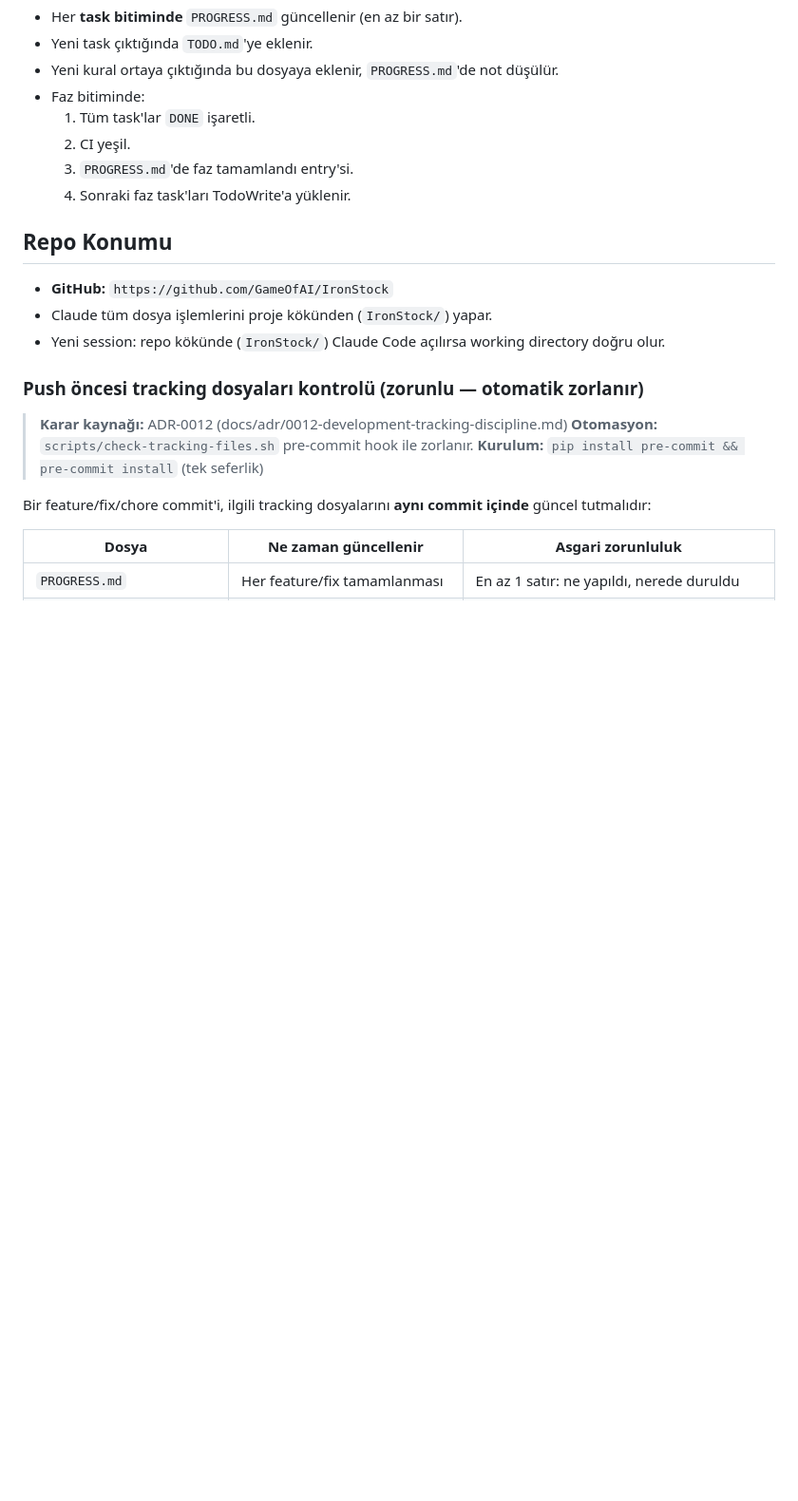
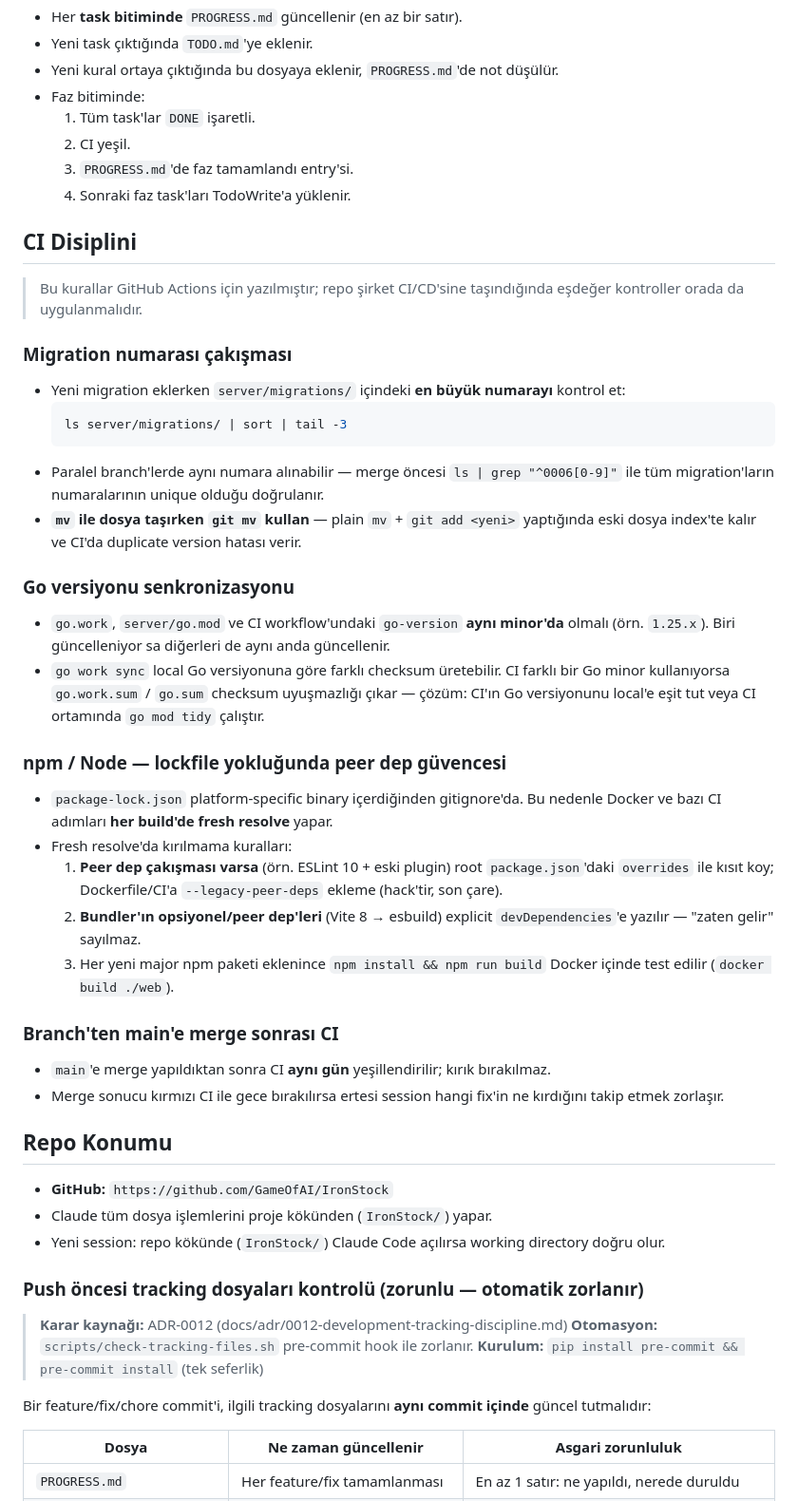
Before and after one commit to GameOfAI/IronStock, a Markdown page: RULES.md, the part around the change. Shown at 95% size. Drawn GitHub-style; blank space fills up the shorter version.

Commit message:
docs(rules): add CI discipline rules from today's debugging session
Lessons learned from 8-commit fix chain on 2026-06-08:
- migration: always use git mv, check for duplicates before merge
- Go version: go.work / go.mod / CI workflow must stay in sync
- npm: explicit devDeps for bundler peer-deps (Vite 8 + esbuild),
  use overrides for peer conflicts, Docker must match CI resolution
- merge discipline: CI must be green same-day after merging to main

Co-Authored-By: Claude Sonnet 4.6 <noreply@anthropic.com>

````diff
--- a/RULES.md
+++ b/RULES.md
@@ -66,6 +66,49 @@ Proje boyunca uyulacak konvensiyonlar ve kurallar. Yeni kural çıktıkça buray
   3. `PROGRESS.md`'de faz tamamlandı entry'si.
   4. Sonraki faz task'ları TodoWrite'a yüklenir.
 
+## CI Disiplini
+
+> Bu kurallar GitHub Actions için yazılmıştır; repo şirket CI/CD'sine taşındığında
+> eşdeğer kontroller orada da uygulanmalıdır.
+
+### Migration numarası çakışması
+
+- Yeni migration eklerken `server/migrations/` içindeki **en büyük numarayı** kontrol et:
+  ```bash
+  ls server/migrations/ | sort | tail -3
+  ```
+- Paralel branch'lerde aynı numara alınabilir — merge öncesi `ls | grep "^0006[0-9]"` ile
+  tüm migration'ların numaralarının unique olduğu doğrulanır.
+- **`mv` ile dosya taşırken `git mv` kullan** — plain `mv` + `git add <yeni>` yaptığında
+  eski dosya index'te kalır ve CI'da duplicate version hatası verir.
+
+### Go versiyonu senkronizasyonu
+
+- `go.work`, `server/go.mod` ve CI workflow'undaki `go-version` **aynı minor'da** olmalı
+  (örn. `1.25.x`). Biri güncelleniyor sa diğerleri de aynı anda güncellenir.
+- `go work sync` local Go versiyonuna göre farklı checksum üretebilir.
+  CI farklı bir Go minor kullanıyorsa `go.work.sum` / `go.sum` checksum uyuşmazlığı çıkar —
+  çözüm: CI'ın Go versiyonunu local'e eşit tut veya CI ortamında `go mod tidy` çalıştır.
+
+### npm / Node — lockfile yokluğunda peer dep güvencesi
+
+- `package-lock.json` platform-specific binary içerdiğinden gitignore'da. Bu nedenle Docker
+  ve bazı CI adımları **her build'de fresh resolve** yapar.
+- Fresh resolve'da kırılmama kuralları:
+  1. **Peer dep çakışması varsa** (örn. ESLint 10 + eski plugin) root `package.json`'daki
+     `overrides` ile kısıt koy; Dockerfile/CI'a `--legacy-peer-deps` ekleme (hack'tir,
+     son çare).
+  2. **Bundler'ın opsiyonel/peer dep'leri** (Vite 8 → esbuild) explicit `devDependencies`'e
+     yazılır — "zaten gelir" sayılmaz.
+  3. Her yeni major npm paketi eklenince `npm install && npm run build` Docker
+     içinde test edilir (`docker build ./web`).
+
+### Branch'ten main'e merge sonrası CI
+
+- `main`'e merge yapıldıktan sonra CI **aynı gün** yeşillendirilir; kırık bırakılmaz.
+- Merge sonucu kırmızı CI ile gece bırakılırsa ertesi session hangi fix'in ne kırdığını
+  takip etmek zorlaşır.
+
 ## Repo Konumu
 
 - **GitHub:** `https://github.com/GameOfAI/IronStock`
````
Also changed, not shown: PROGRESS.md (+1 -1 lines), TODO.md (+1 -1 lines).
